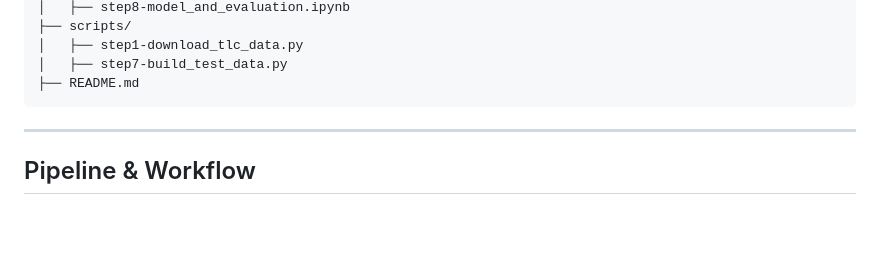
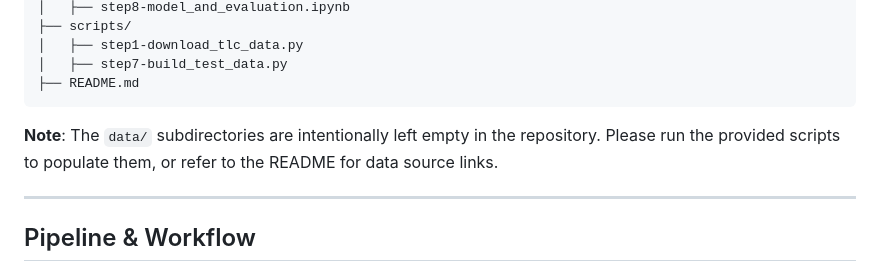
Before and after one commit to ZihanYin12138/2023-07-NYC-Taxi-Trip-Duration-Analysis, a Markdown page: README.md, the part around the change. Rendered like a GitHub page; blank space fills up the shorter version.

````diff
--- a/README.md
+++ b/README.md
@@ -35,6 +35,8 @@ This project explores the factors that influence **NYC taxi trip durations** usi
 │   ├── step7-build_test_data.py
 ├── README.md
 ```
+
+**Note**: The `data/` subdirectories are intentionally left empty in the repository. Please run the provided scripts to populate them, or refer to the README for data source links.
 
 ---
 
````
